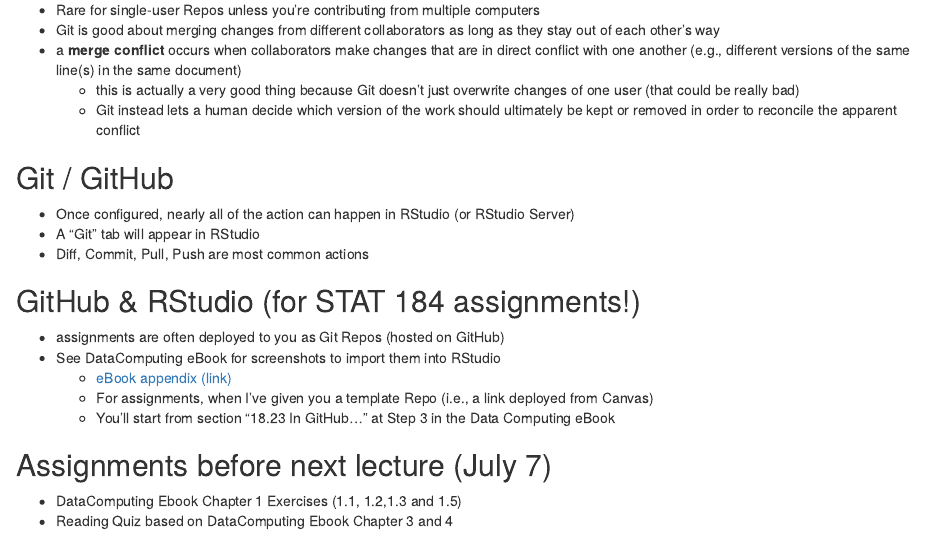
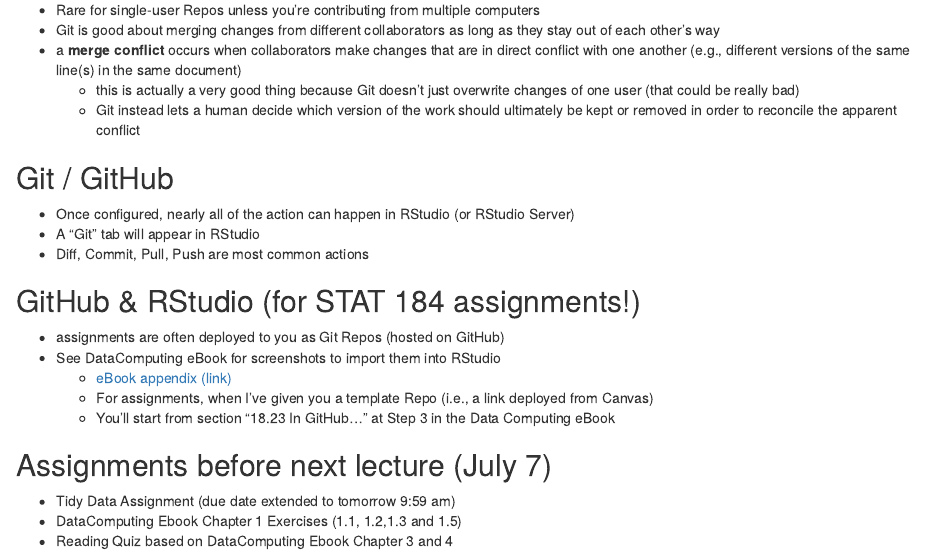
Before and after one commit to Soumya-Mukherjee-stat/STAT-184-course-materials, an R Markdown document (Day 3 notes/Command Patterns, Rmd and Git or GitHub.Rmd): the page in a window 1100 px wide, from 8050 px down. The pictures show the output file Day 3 notes/Command Patterns, Rmd and Git or GitHub.nb.html that the author committed with the source, opened offline.

Commit message:
Updated assignements

```diff
--- a/Day 3 notes/Command Patterns, Rmd and Git or GitHub.Rmd
+++ b/Day 3 notes/Command Patterns, Rmd and Git or GitHub.Rmd
@@ -306,5 +306,6 @@
     - You'll start from section "18.23 In GitHub..." at Step 3 in the Data Computing eBook
 
 ## Assignments before next lecture (July 7)
+- Tidy Data Assignment (due date extended to tomorrow 9:59 am)
 - DataComputing Ebook Chapter 1 Exercises (1.1, 1.2,1.3 and 1.5)
 - Reading Quiz based on DataComputing Ebook Chapter 3 and 4
```
Also changed, not shown: Day 3 notes/Command Patterns, R Markdown, & Git_GitHub.pdf, Day 3 notes/Command Patterns, Rmd and Git or GitHub.nb.html, Day 3 notes/Command-Patterns,-Rmd-and-Git-or-GitHub.html.
